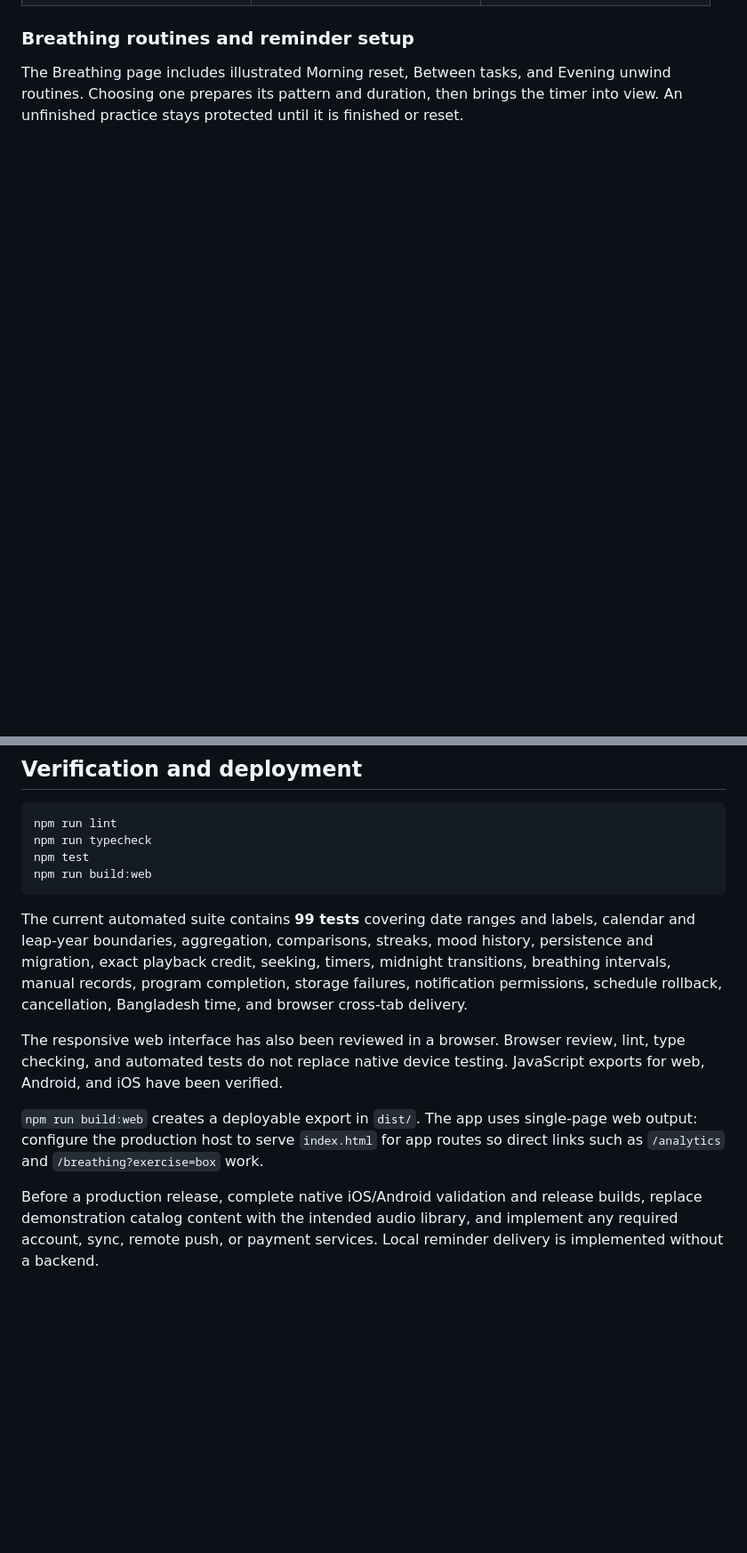
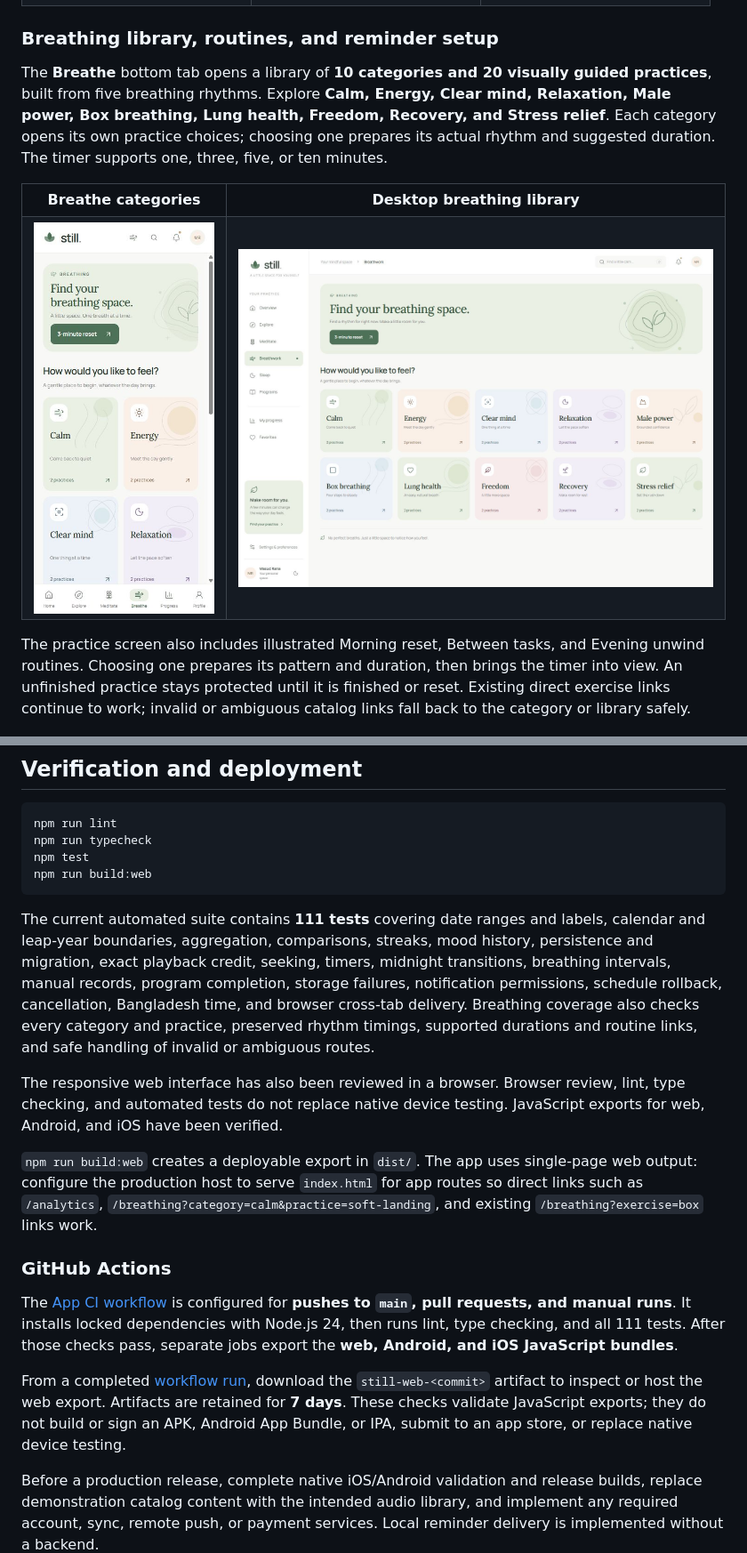
Before and after one commit to masudfcs1/still.-Meditation-Mental-Wellness-ReatNative-App, a Markdown page: README.md, 2 parts joined by grey strips. Shown at 89% size. Drawn GitHub-style; pictures changed too: docs/screenshots/breathing-categories.png (added), docs/screenshots/breathing-library-desktop.png (added); blank space fills up the shorter version.

Commit message:
Add breathing category navigation and GitHub Actions CI

````diff
--- a/README.md
+++ b/README.md
@@ -39,9 +41,22 @@ Real screenshots from the responsive web preview, using unseeded local practice
   </tr>
 </table>
 
-### Breathing routines and reminder setup
+### Breathing library, routines, and reminder setup
 
-The Breathing page includes illustrated Morning reset, Between tasks, and Evening unwind routines. Choosing one prepares its pattern and duration, then brings the timer into view. An unfinished practice stays protected until it is finished or reset.
+The **Breathe** bottom tab opens a library of **10 categories and 20 visually guided practices**, built from five breathing rhythms. Explore **Calm, Energy, Clear mind, Relaxation, Male power, Box breathing, Lung health, Freedom, Recovery, and Stress relief**. Each category opens its own practice choices; choosing one prepares its actual rhythm and suggested duration. The timer supports one, three, five, or ten minutes.
+
+<table>
+  <tr>
+    <th>Breathe categories</th>
+    <th>Desktop breathing library</th>
+  </tr>
+  <tr>
+    <td><a href="docs/screenshots/breathing-categories.png"><img src="docs/screenshots/breathing-categories.png" alt="Mobile Breathe tab with ten breathing categories and illustrated cards" width="300" /></a></td>
+    <td><a href="docs/screenshots/breathing-library-desktop.png"><img src="docs/screenshots/breathing-library-desktop.png" alt="Still desktop breathing library with category cards, practice counts, and a quick start" width="760" /></a></td>
+  </tr>
+</table>
+
+The practice screen also includes illustrated Morning reset, Between tasks, and Evening unwind routines. Choosing one prepares its pattern and duration, then brings the timer into view. An unfinished practice stays protected until it is finished or reset. Existing direct exercise links continue to work; invalid or ambiguous catalog links fall back to the category or library safely.
 
 <p align="center">
   <img src="docs/screenshots/breathing-moments.png" alt="Three illustrated breathing routines in the light theme: morning reset, between tasks, and evening unwind" width="1100" />
@@ -207,11 +223,17 @@ npm test
 npm run build:web
 ```
 
-The current automated suite contains **99 tests** covering date ranges and labels, calendar and leap-year boundaries, aggregation, comparisons, streaks, mood history, persistence and migration, exact playback credit, seeking, timers, midnight transitions, breathing intervals, manual records, program completion, storage failures, notification permissions, schedule rollback, cancellation, Bangladesh time, and browser cross-tab delivery.
+The current automated suite contains **111 tests** covering date ranges and labels, calendar and leap-year boundaries, aggregation, comparisons, streaks, mood history, persistence and migration, exact playback credit, seeking, timers, midnight transitions, breathing intervals, manual records, program completion, storage failures, notification permissions, schedule rollback, cancellation, Bangladesh time, and browser cross-tab delivery. Breathing coverage also checks every category and practice, preserved rhythm timings, supported durations and routine links, and safe handling of invalid or ambiguous routes.
 
 The responsive web interface has also been reviewed in a browser. Browser review, lint, type checking, and automated tests do not replace native device testing. JavaScript exports for web, Android, and iOS have been verified.
 
-`npm run build:web` creates a deployable export in `dist/`. The app uses single-page web output: configure the production host to serve `index.html` for app routes so direct links such as `/analytics` and `/breathing?exercise=box` work.
+`npm run build:web` creates a deployable export in `dist/`. The app uses single-page web output: configure the production host to serve `index.html` for app routes so direct links such as `/analytics`, `/breathing?category=calm&practice=soft-landing`, and existing `/breathing?exercise=box` links work.
+
+### GitHub Actions
+
+The [App CI workflow](.github/workflows/ci.yml) is configured for **pushes to `main`, pull requests, and manual runs**. It installs locked dependencies with Node.js 24, then runs lint, type checking, and all 111 tests. After those checks pass, separate jobs export the **web, Android, and iOS JavaScript bundles**.
+
+From a completed [workflow run](https://github.com/masudfcs1/still.-Meditation-Mental-Wellness-ReatNative-App/actions/workflows/ci.yml), download the `still-web-<commit>` artifact to inspect or host the web export. Artifacts are retained for **7 days**. These checks validate JavaScript exports; they do not build or sign an APK, Android App Bundle, or IPA, submit to an app store, or replace native device testing.
 
 Before a production release, complete native iOS/Android validation and release builds, replace demonstration catalog content with the intended audio library, and implement any required account, sync, remote push, or payment services. Local reminder delivery is implemented without a backend.
 
````
Also changed, not shown: other parts of README.md (+9 -6 lines), 3 other files.
